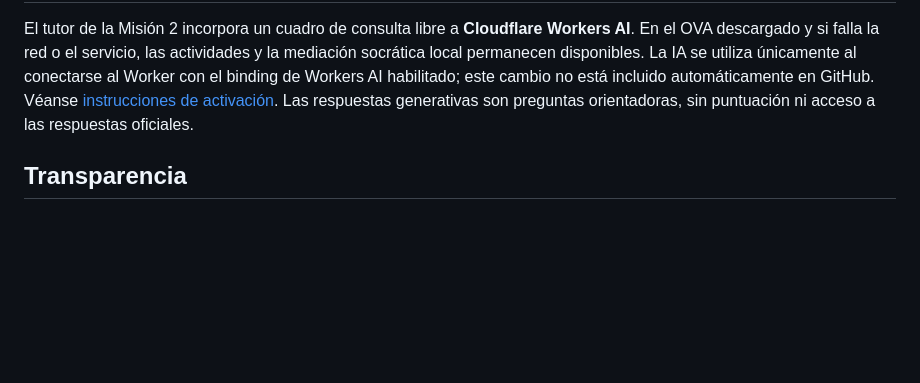
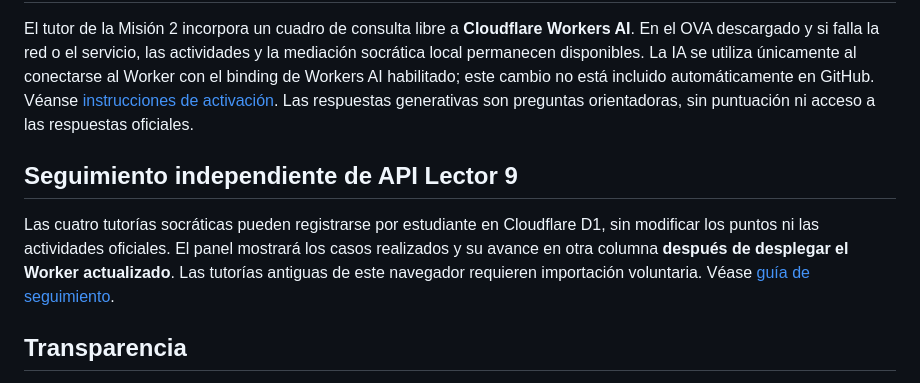
Before and after one commit to AngelDiazNisperuza/ova-lectura-critica-grado-noveno, a Markdown page: README.md, the part around the change. Drawn GitHub-style; blank space fills up the shorter version.

Commit message:
Aclarar contador de tutorías independiente de la evaluación del OVA

```diff
--- a/README.md
+++ b/README.md
@@ -32,5 +32,9 @@ OVA interactivo de Lengua Castellana para la **Institución Educativa San José
 
 El tutor de la Misión 2 incorpora un cuadro de consulta libre a **Cloudflare Workers AI**. En el OVA descargado y si falla la red o el servicio, las actividades y la mediación socrática local permanecen disponibles. La IA se utiliza únicamente al conectarse al Worker con el binding de Workers AI habilitado; este cambio no está incluido automáticamente en GitHub. Véanse [instrucciones de activación](./cloudflare/ACTIVAR_IA_LECTOR9.md). Las respuestas generativas son preguntas orientadoras, sin puntuación ni acceso a las respuestas oficiales.
 
+## Seguimiento independiente de API Lector 9
+
+Las cuatro tutorías socráticas pueden registrarse por estudiante en Cloudflare D1, sin modificar los puntos ni las actividades oficiales. El panel mostrará los casos realizados y su avance en otra columna **después de desplegar el Worker actualizado**. Las tutorías antiguas de este navegador requieren importación voluntaria. Véase [guía de seguimiento](./cloudflare/SEGUIMIENTO_TUTORIAS_API_LECTOR9.md).
+
 ## Transparencia
 Los textos argumentativos contienen ejemplos ficticios con fines didácticos. Los intentos de prueba no equivalen a resultados académicos obtenidos con estudiantes. El OVA contiene un tutor local por reglas y una integración opcional con un modelo de IA generativa en Cloudflare y no debe confundirse con el bot desconectado previsto en la tesis. En la versión local no se necesita servidor. En la ruta autenticada de Cloudflare, el sistema **sí transmite y almacena el progreso evaluable** asociado a la cuenta de estudiante; el diálogo del tutor se mantiene separado en el almacenamiento local del navegador. La operación real del Worker y sus políticas de conservación deben confirmarse en Cloudflare.
```
